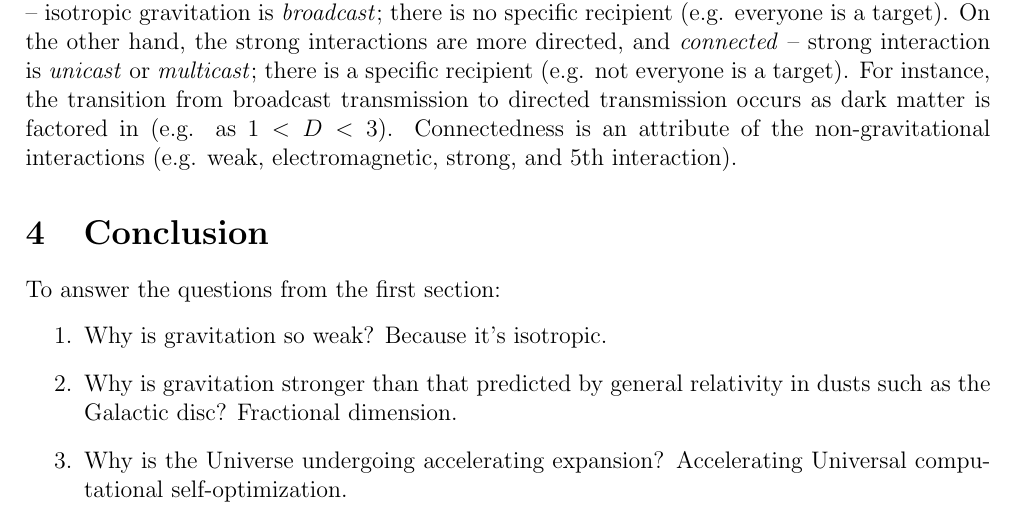
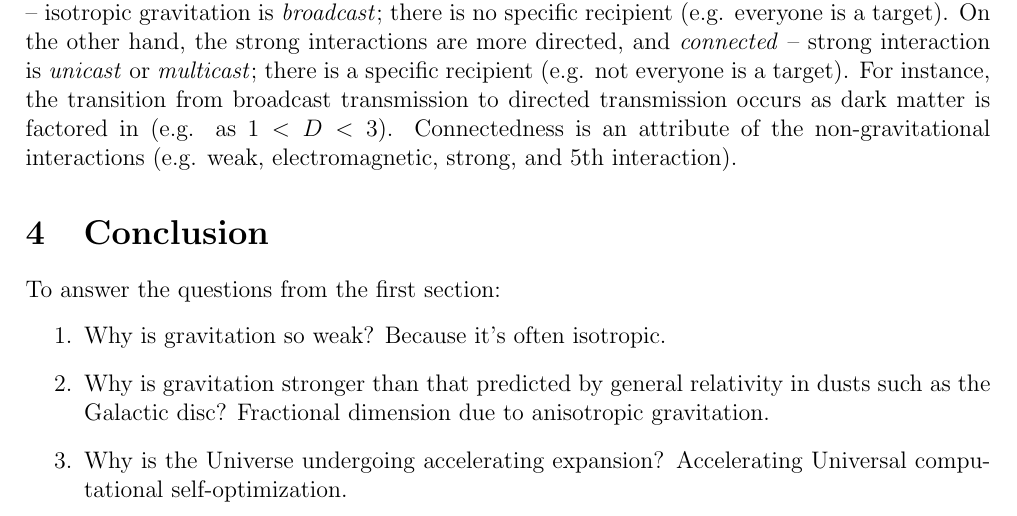
Before and after one commit to sjhalayka/papers, a LaTeX paper (review/bezier_escape.tex): part of page 2 of 6, cut so that both start at the same text. Compiled offline with pdfLaTeX.

Commit message:
Add files via upload

```diff
--- a/review/bezier_escape.tex
+++ b/review/bezier_escape.tex
@@ -142,8 +142,8 @@ $5$th interaction & 3 & 2 \\
 
 To answer the questions from the first section:
 \begin{enumerate}
-\item Why is gravitation so weak? Because it's isotropic.
-\item Why is gravitation stronger than that predicted by general relativity in dusts such as the Galactic disc? Fractional dimension.
+\item Why is gravitation so weak? Because it's often isotropic.
+\item Why is gravitation stronger than that predicted by general relativity in dusts such as the Galactic disc? Fractional dimension due to anisotropic gravitation.
 \item Why is the Universe undergoing accelerating expansion? Accelerating Universal computational self-optimization.
 \end{enumerate}
 
```
Also changed, not shown: review/bezier_escape.pdf.
